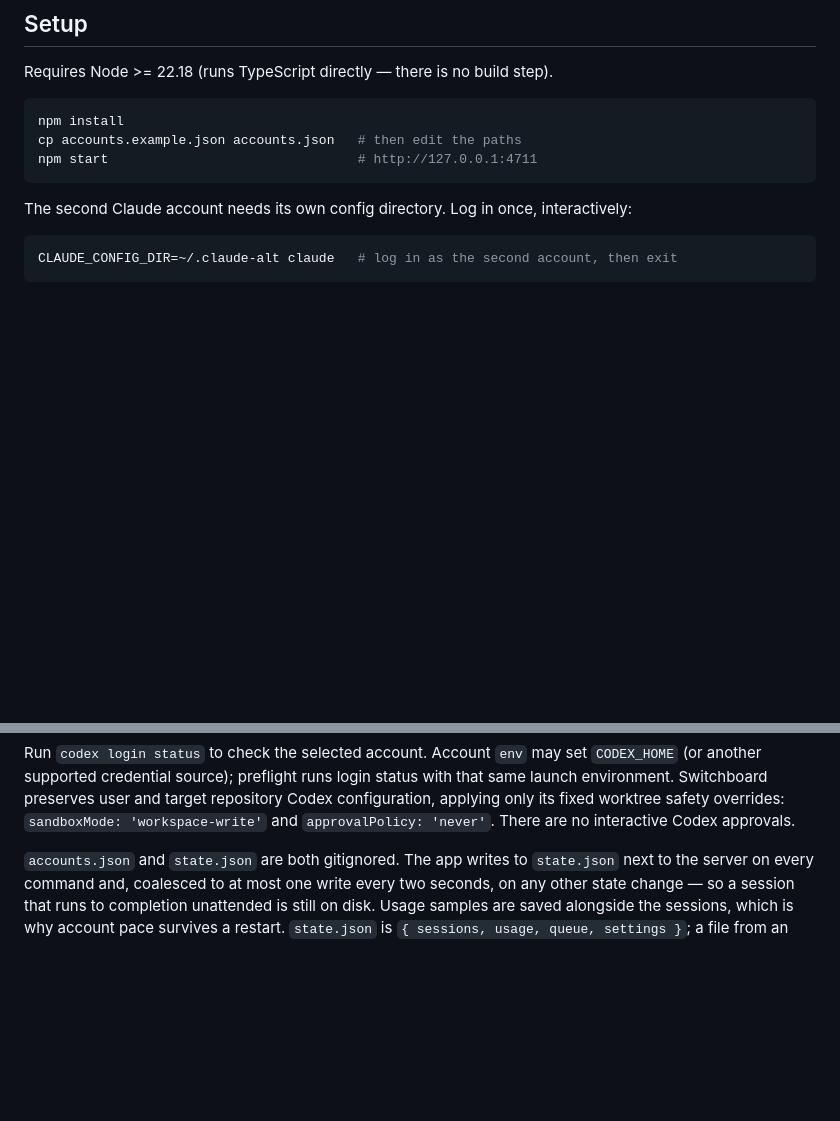
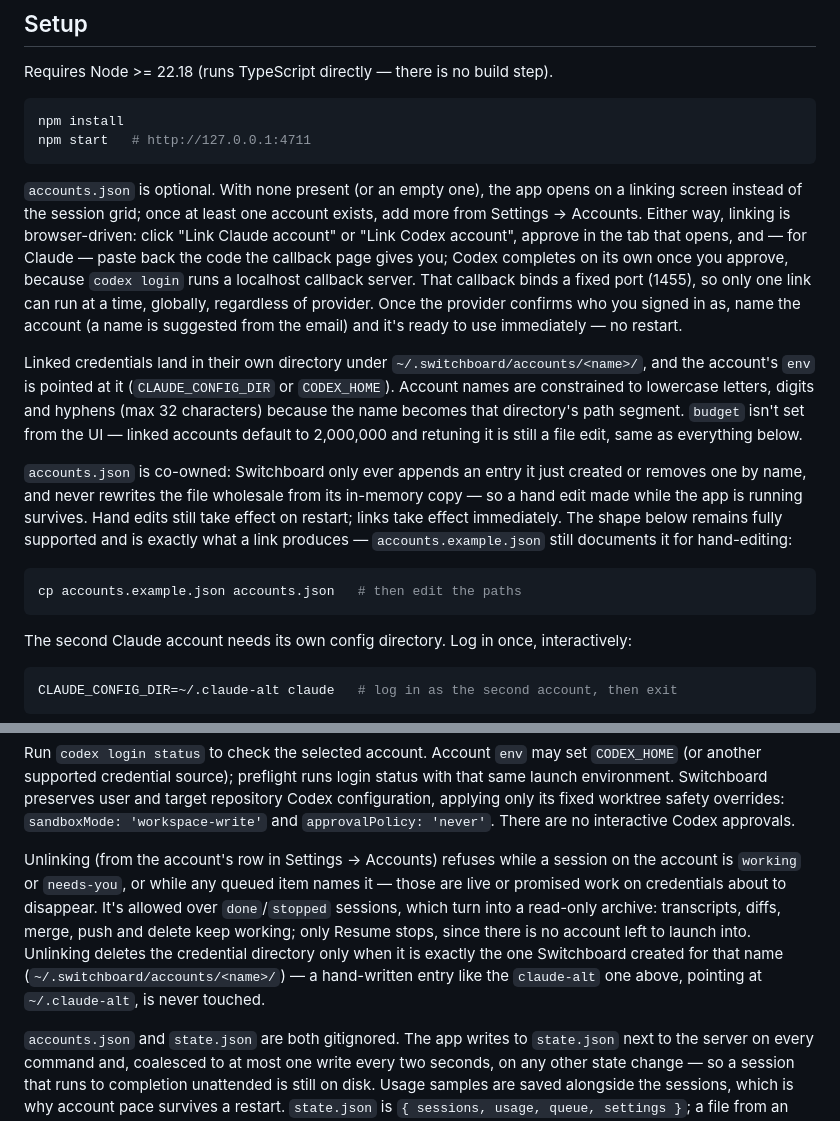
Before and after one commit to dmbritton1/Switchboard, a Markdown page: README.md, 2 parts joined by grey strips. GitHub-like rendering; blank space fills up the shorter version.

Commit message:
docs: document browser-driven account linking
Rewrites README's Setup section to describe the linking flow that
replaced hand-editing accounts.json: first-run mode, the browser-driven
link/paste-code/name sequence, the single-global-link constraint (Codex's
login callback binds a fixed port), linked credential directories, and
the co-owned accounts.json rule. Adds unlink's blocking rules and its
credential-directory safety check. AGENTS.md gains the new file
ownership, four safety-boundary invariants for the link/unlink code, and
notes accounts.json is now optional.

````diff
--- a/README.md
+++ b/README.md
@@ -8,8 +8,37 @@ Requires Node >= 22.18 (runs TypeScript directly — there is no build step).
 
 ```bash
 npm install
+npm start   # http://127.0.0.1:4711
+```
+
+`accounts.json` is optional. With none present (or an empty one), the app
+opens on a linking screen instead of the session grid; once at least one
+account exists, add more from Settings → Accounts. Either way, linking is
+browser-driven: click "Link Claude account" or "Link Codex account", approve
+in the tab that opens, and — for Claude — paste back the code the callback
+page gives you; Codex completes on its own once you approve, because `codex
+login` runs a localhost callback server. That callback binds a fixed port
+(1455), so only one link can run at a time, globally, regardless of provider.
+Once the provider confirms who you signed in as, name the account (a name is
+suggested from the email) and it's ready to use immediately — no restart.
+
+Linked credentials land in their own directory under
+`~/.switchboard/accounts/<name>/`, and the account's `env` is pointed at it
+(`CLAUDE_CONFIG_DIR` or `CODEX_HOME`). Account names are constrained to
+lowercase letters, digits and hyphens (max 32 characters) because the name
+becomes that directory's path segment. `budget` isn't set from the UI —
+linked accounts default to 2,000,000 and retuning it is still a file edit,
+same as everything below.
+
+`accounts.json` is co-owned: Switchboard only ever appends an entry it just
+created or removes one by name, and never rewrites the file wholesale from
+its in-memory copy — so a hand edit made while the app is running survives.
+Hand edits still take effect on restart; links take effect immediately. The
+shape below remains fully supported and is exactly what a link produces —
+`accounts.example.json` still documents it for hand-editing:
+
+```bash
 cp accounts.example.json accounts.json   # then edit the paths
-npm start                                # http://127.0.0.1:4711
 ```
 
 The second Claude account needs its own config directory. Log in once, interactively:
@@ -55,6 +84,16 @@ status with that same launch environment. Switchboard preserves user and target
 repository Codex configuration, applying only its fixed worktree safety
 overrides: `sandboxMode: 'workspace-write'` and `approvalPolicy: 'never'`.
 There are no interactive Codex approvals.
+
+Unlinking (from the account's row in Settings → Accounts) refuses while a
+session on the account is `working` or `needs-you`, or while any queued item
+names it — those are live or promised work on credentials about to disappear.
+It's allowed over `done`/`stopped` sessions, which turn into a read-only
+archive: transcripts, diffs, merge, push and delete keep working; only Resume
+stops, since there is no account left to launch into. Unlinking deletes the
+credential directory only when it is exactly the one Switchboard created for
+that name (`~/.switchboard/accounts/<name>/`) — a hand-written entry like the
+`claude-alt` one above, pointing at `~/.claude-alt`, is never touched.
 
 `accounts.json` and `state.json` are both gitignored. The app writes to
 `state.json` next to the server on every command and, coalesced to at most one
````
Also changed, not shown: AGENTS.md (+16 -2 lines).
